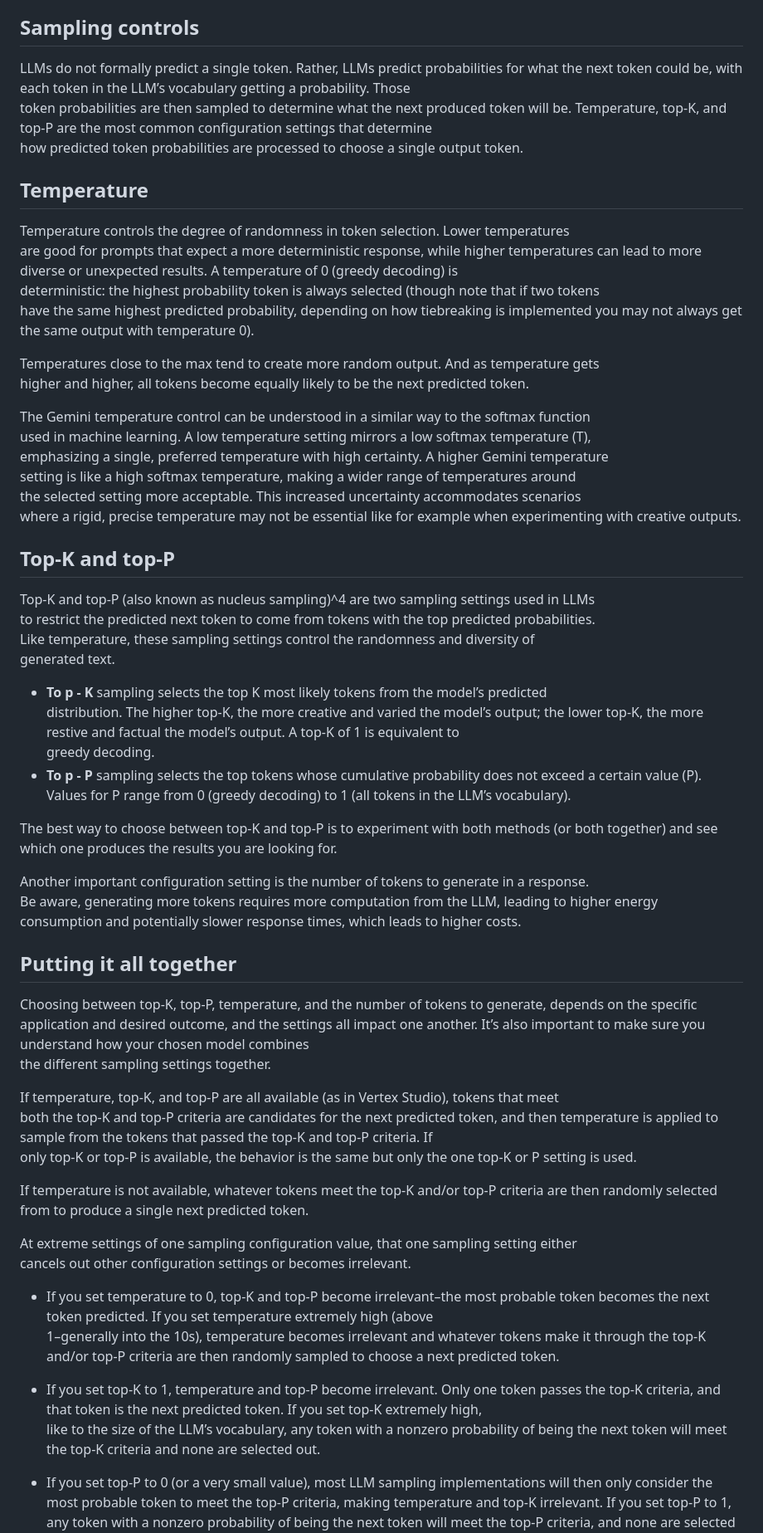
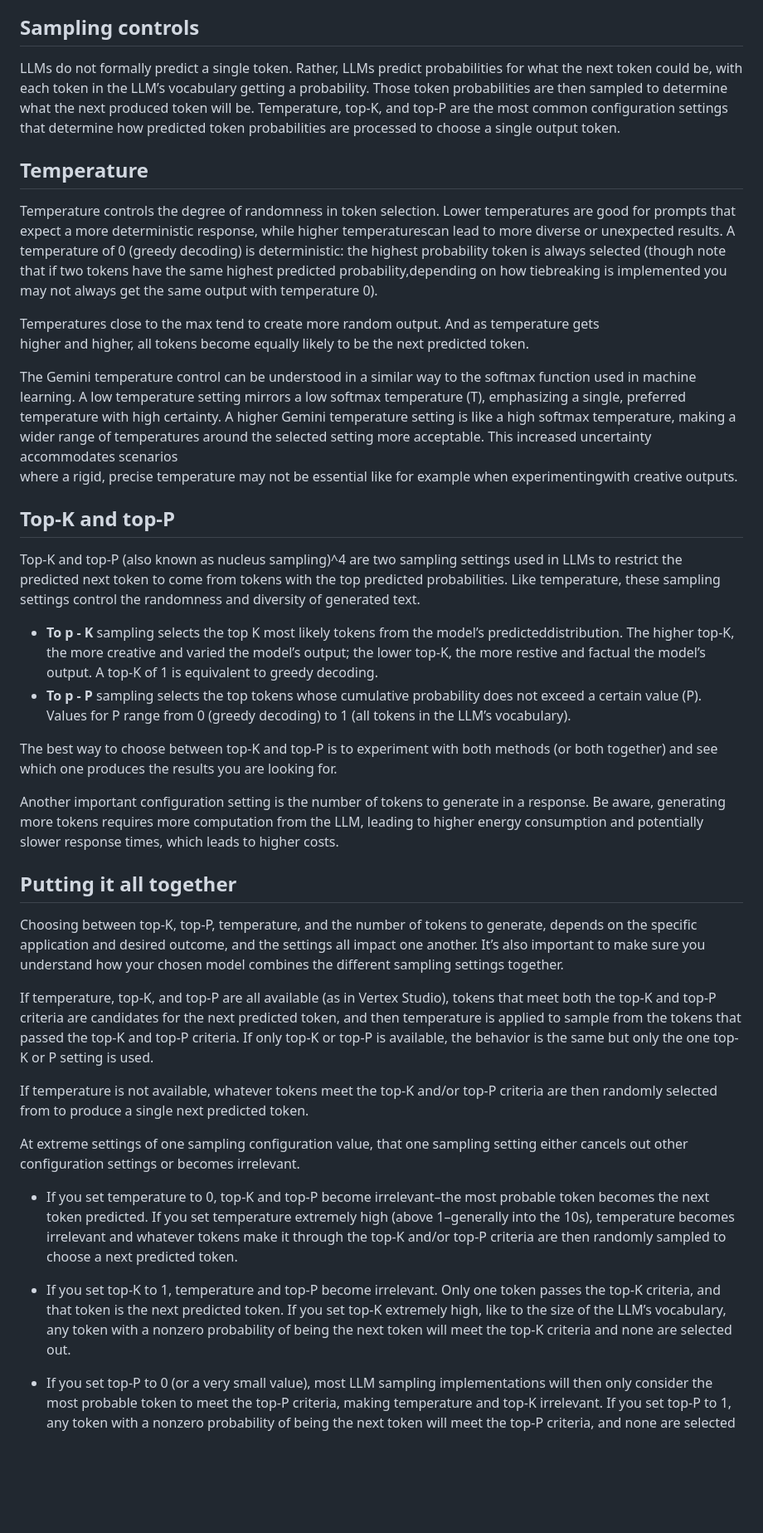
Before and after one commit to gaborkukucska/TrippleEffect, a Markdown page: helperfiles/PROMPT_ENGINEERING.md, the part around one of its changes. Shown at 83% size. Drawn GitHub-style; blank space fills up the shorter version.

```diff
--- a/helperfiles/PROMPT_ENGINEERING.md
+++ b/helperfiles/PROMPT_ENGINEERING.md
@@ -172,87 +141,47 @@ ReAct,	where	the	LLM	will	keep	emitting	useless	tokens	after	the	response	you	wa
 
 ## Sampling controls
 
-LLMs	do	not	formally	predict	a	single	token.	Rather,	LLMs	predict	probabilities	for	what	the
-next	token	could	be,	with	each	token	in	the	LLM’s	vocabulary	getting	a	probability.	Those
-token	probabilities	are	then	sampled	to	determine	what	the	next	produced	token	will	be.
-Temperature,	top-K,	and	top-P	are	the	most	common	configuration	settings	that	determine
-how	predicted	token	probabilities	are	processed	to	choose	a	single	output	token.
+LLMs	do	not	formally	predict	a	single	token.	Rather,	LLMs	predict	probabilities	for	what	the	next	token	could	be,	with	each	token	in	the	LLM’s	vocabulary	getting	a	probability.	Those	token	probabilities	are	then	sampled	to	determine	what	the	next	produced	token	will	be.	Temperature,	top-K,	and	top-P	are	the	most	common	configuration	settings	that	determine	how	predicted	token	probabilities	are	processed	to	choose	a	single	output	token.
 
 ## Temperature
 
-Temperature	controls	the	degree	of	randomness	in	token	selection.	Lower	temperatures
-are good for prompts that expect a more deterministic response, while higher temperatures
-can	lead	to	more	diverse	or	unexpected	results.	A	temperature	of	0	(greedy	decoding)	is
-deterministic:	the	highest	probability	token	is	always	selected	(though	note	that	if	two	tokens
-have the same highest predicted probability, depending on how tiebreaking is implemented
-you	may	not	always	get	the	same	output	with	temperature	0).
+Temperature	controls	the	degree	of	randomness	in	token	selection.	Lower	temperatures	are good for prompts that expect a more deterministic response, while higher temperaturescan	lead	to	more	diverse	or	unexpected	results.	A	temperature	of	0	(greedy	decoding)	is	deterministic:	the	highest	probability	token	is	always	selected	(though	note	that	if	two	tokens	have the same highest predicted probability,depending on how tiebreaking is implemented you	may	not	always	get	the	same	output	with temperature	0).
 
 Temperatures	close	to	the	max	tend	to	create	more	random	output.	And	as	temperature	gets
 higher	and	higher,	all	tokens	become	equally	likely	to	be	the	next	predicted	token.
 
 
-The	Gemini	temperature	control	can	be	understood	in	a	similar	way	to	the	softmax	function
-used	in	machine	learning.	A	low	temperature	setting	mirrors	a	low	softmax	temperature	(T),
-emphasizing	a	 single,	 preferred	temperature	with	 high	 certainty.	A	 higher	 Gemini	 temperature
-setting	is	like	a	high	softmax	temperature,	making	a	wider	range	of	temperatures	around
-the	selected	setting	more	acceptable.	This	increased	uncertainty	accommodates	scenarios
-where a rigid, precise temperature may not be essential like for example when experimenting
-with 	creative 	outputs.
+The	Gemini	temperature	control	can	be	understood	in	a	similar	way	to	the	softmax	function	used	in	machine	learning.	A	low	temperature	setting	mirrors	a	low	softmax	temperature	(T),	emphasizing	a	 single,	 preferred	temperature	with	 high	 certainty.	A	 higher	 Gemini	 temperature	setting	is	like	a	high	softmax	temperature,	making	a	wider	range	of	temperatures	around	the	selected	setting	more	acceptable.	This	increased	uncertainty	accommodates	scenarios
+where a rigid, precise temperature may not be essential like for example when experimentingwith 	creative 	outputs.
 
 ## Top-K and top-P
 
-Top-K and top-P (also known as nucleus sampling)^4 	are	two	sampling	settings	used	in	LLMs
-to	restrict	the	predicted	next	token	to	come	from	tokens	with	the	top	predicted	probabilities.
-Like	temperature,	these	sampling	settings	control	the	randomness	and	diversity	of
-generated	text.
-
-- **To p - K** 	sampling	selects	the	top	K	most	likely	tokens	from	the	model’s	predicted
-    distribution.	The	higher	top-K,	the	more	creative	and	varied	the	model’s	output;	the
-    lower	top-K,	the	more	restive	and	factual	the	model’s	output.	A	top-K	of	1	is	equivalent	to
-    greedy 	decoding.
-- **To p - P** sampling selects the top tokens whose cumulative probability does not exceed
-    a	certain	value	(P).	Values	for	P	range	from	0	(greedy	decoding)	to	1	(all	tokens	in	the
-    LLM’s	vocabulary).
+Top-K and top-P (also known as nucleus sampling)^4 	are	two	sampling	settings	used	in	LLMs	to	restrict	the	predicted	next	token	to	come	from	tokens	with	the	top	predicted	probabilities.	Like	temperature,	these	sampling	settings	control	the	randomness	and	diversity	of	generated	text.
+
+- **To p - K** 	sampling	selects	the	top	K	most	likely	tokens	from	the	model’s	predicteddistribution.	The	higher	top-K,	the	more	creative	and	varied	the	model’s	output;	the	lower	top-K,	the	more	restive	and	factual	the	model’s	output.	A	top-K	of	1	is	equivalent	to	greedy 	decoding.
+- **To p - P** sampling selects the top tokens whose cumulative probability does not exceed a	certain	value	(P).	Values	for	P	range	from	0	(greedy	decoding)	to	1	(all	tokens	in	the	LLM’s	vocabulary).
 
 The best way to choose between top-K and top-P is to experiment with both methods (or
 both	together)	and	see	which	one	produces	the	results	you	are	looking	for.
 
 
-Another	important	configuration	setting	is	the	number	of	tokens	to	generate	in	a	response.
-Be	aware,	generating	more	tokens	requires	more	computation	from	the	LLM,	leading
-to higher energy consumption and potentially slower response times, which leads to
-higher 	costs.
+Another	important	configuration	setting	is	the	number	of	tokens	to	generate	in	a	response.	Be	aware,	generating	more	tokens	requires	more	computation	from	the	LLM,	leading	to higher energy consumption and potentially slower response times, which leads to higher 	costs.
 
 ## Putting	it	all	together
 
 Choosing between top-K, top-P, temperature, and the number of tokens to generate,
-depends	on	the	specific	application	and	desired	outcome,	and	the	settings	all	impact	one
-another.	It’s	also	important	to	make	sure	you	understand	how	your	chosen	model	combines
-the	different	sampling	settings	together.
-
-If	temperature,	top-K,	and	top-P	are	all	available	(as	in	Vertex	Studio),	tokens	that	meet
-both the top-K and top-P criteria are candidates for the next predicted token, and then
-temperature	is	applied	to	sample	from	the	tokens	that	passed	the	top-K	and	top-P	criteria.	If
-only	top-K	or	top-P	is	available,	the	behavior	is	the	same	but	only	the	one	top-K	or	P	setting
-is	used.
-
-If temperature is not available, whatever tokens meet the top-K and/or top-P criteria are then
-randomly	selected	from	to	produce	a	single	next	predicted	token.
-
-At	extreme	settings	of	one	sampling	configuration	value,	that	one	sampling	setting	either
-cancels	out	other	configuration	settings	or	becomes	irrelevant.
-
-- If you set temperature to 0, top-K and top-P become irrelevant–the most probable
-    token	becomes	the	next	token	predicted.	If	you	set	temperature	extremely	high	(above
-    1–generally into the 10s), temperature becomes irrelevant and whatever tokens make
-    it through the top-K and/or top-P criteria are then randomly sampled to choose a next
-    predicted	token.
-
-
-- If	you	set	top-K	to	1,	temperature	and	top-P	become	irrelevant.	Only	one	token	passes	the
-    top-K	criteria,	and	that	token	is	the	next	predicted	token.	If	you	set	top-K	extremely	high,
-    like	to	the	size	of	the	LLM’s	vocabulary,	any	token	with	a	nonzero	probability	of	being	the
-    next	token	will	meet	the	top-K	criteria	and	none	are	selected	out.
+depends	on	the	specific	application	and	desired	outcome,	and	the	settings	all	impact	one	another.	It’s	also	important	to	make	sure	you	understand	how	your	chosen	model	combines	the	different	sampling	settings	together.
+
+If	temperature,	top-K,	and	top-P	are	all	available	(as	in	Vertex	Studio),	tokens	that	meet	both the top-K and top-P criteria are candidates for the next predicted token, and then temperature	is	applied	to	sample	from	the	tokens	that	passed	the	top-K	and	top-P	criteria.	If	only	top-K	or	top-P	is	available,	the	behavior	is	the	same	but	only	the	one	top-K	or	P	setting	is	used.
+
+If temperature is not available, whatever tokens meet the top-K and/or top-P criteria are then randomly	selected	from	to	produce	a	single	next	predicted	token.
+
+At	extreme	settings	of	one	sampling configuration	value,	that	one	sampling setting	either	cancels	out	other	configuration	settings	or	becomes irrelevant.
+
+- If you set temperature to 0, top-K and top-P become irrelevant–the most probable token	becomes	the	next	token	predicted.	If	you	set	temperature	extremely	high	(above 1–generally into the 10s), temperature becomes irrelevant and whatever tokens make it through the top-K and/or top-P criteria are then randomly sampled to choose a next predicted	token.
+
+
+- If	you	set	top-K	to	1,	temperature	and	top-P	become	irrelevant.	Only	one	token	passes	the	top-K	criteria,	and	that	token	is	the	next	predicted	token.	If	you	set	top-K	extremely	high, like	to	the	size	of	the	LLM’s	vocabulary,	any	token	with	a	nonzero	probability	of	being	the	next	token	will	meet	the	top-K	criteria	and	none	are	selected	out.
 - If you set top-P to 0 (or a very small value), most LLM sampling implementations will then
     only consider the most probable token to meet the top-P criteria, making temperature and
     top-K	irrelevant.	If	you	set	top-P	to	1,	any	token	with	a	nonzero	probability	of	being	the
```
Also changed, not shown: other parts of helperfiles/PROMPT_ENGINEERING.md (+17 -48 lines).
